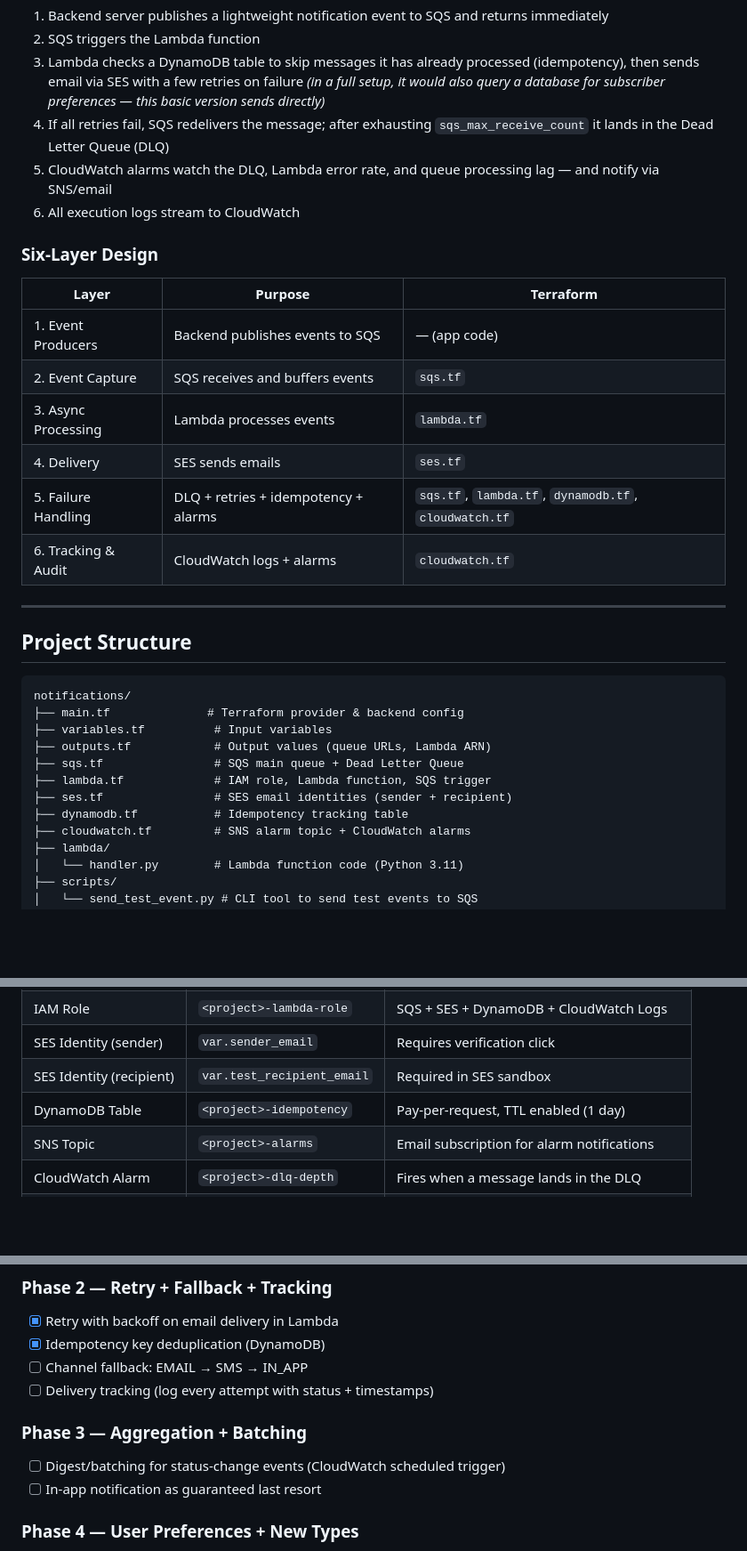
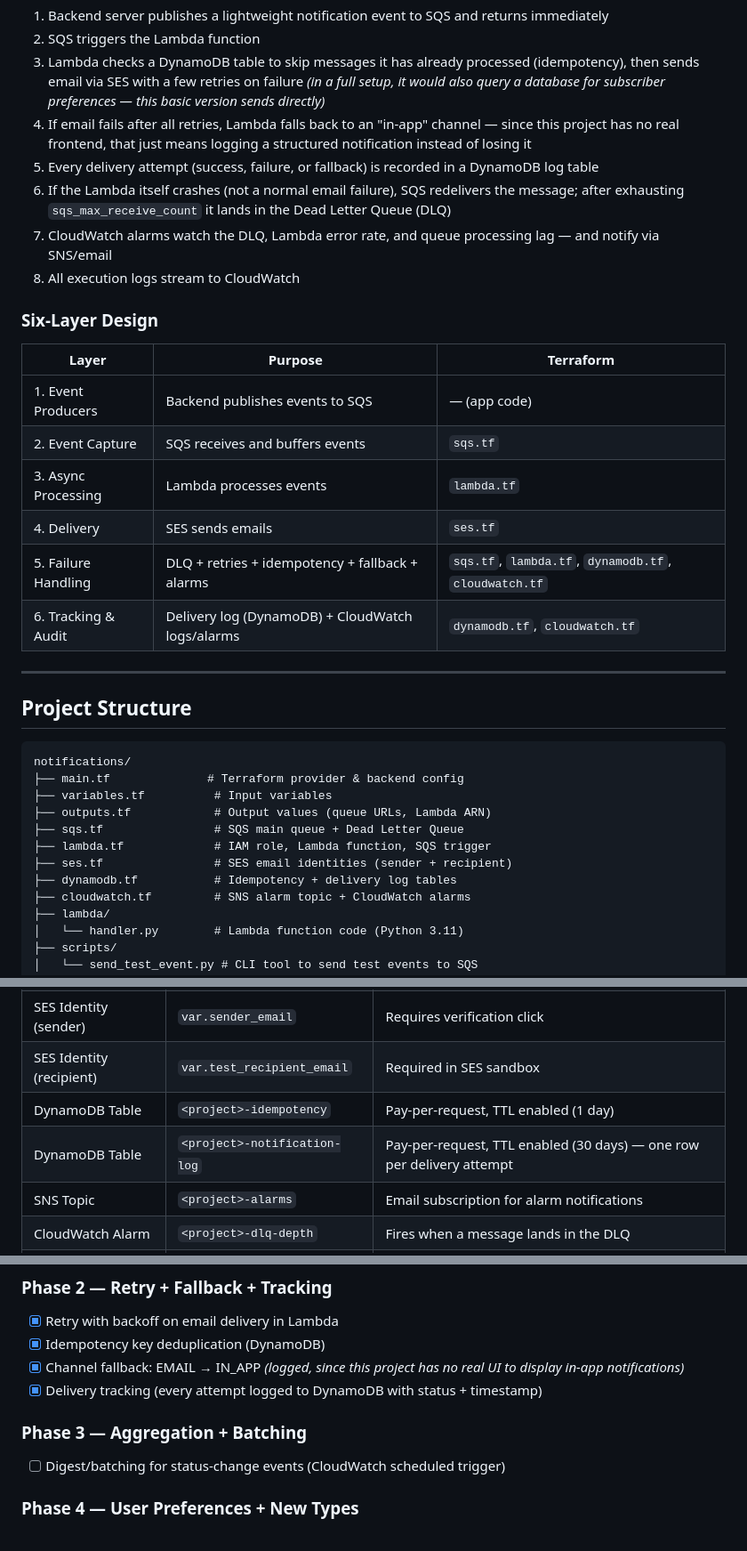
Before and after one commit to namhngo/Terraform-infra-setup, a Markdown page: notifications/README.md, 3 parts joined by grey strips. Shown at 89% size. Rendered like a GitHub page; blank space fills up the shorter version.

Commit message:
docs: update README for delivery tracking and email-to-in-app fallback

```diff
--- a/notifications/README.md
+++ b/notifications/README.md
@@ -33,9 +33,11 @@ Terraform configuration for an asynchronous notification system built on SQS + L
 1. Backend server publishes a lightweight notification event to SQS and returns immediately
 2. SQS triggers the Lambda function
 3. Lambda checks a DynamoDB table to skip messages it has already processed (idempotency), then sends email via SES with a few retries on failure *(in a full setup, it would also query a database for subscriber preferences — this basic version sends directly)*
-4. If all retries fail, SQS redelivers the message; after exhausting `sqs_max_receive_count` it lands in the Dead Letter Queue (DLQ)
-5. CloudWatch alarms watch the DLQ, Lambda error rate, and queue processing lag — and notify via SNS/email
-6. All execution logs stream to CloudWatch
+4. If email fails after all retries, Lambda falls back to an "in-app" channel — since this project has no real frontend, that just means logging a structured notification instead of losing it
+5. Every delivery attempt (success, failure, or fallback) is recorded in a DynamoDB log table
+6. If the Lambda itself crashes (not a normal email failure), SQS redelivers the message; after exhausting `sqs_max_receive_count` it lands in the Dead Letter Queue (DLQ)
+7. CloudWatch alarms watch the DLQ, Lambda error rate, and queue processing lag — and notify via SNS/email
+8. All execution logs stream to CloudWatch
 
 ### Six-Layer Design
 
@@ -45,8 +47,8 @@ Terraform configuration for an asynchronous notification system built on SQS + L
 | 2. Event Capture | SQS receives and buffers events | `sqs.tf` |
 | 3. Async Processing | Lambda processes events | `lambda.tf` |
 | 4. Delivery | SES sends emails | `ses.tf` |
-| 5. Failure Handling | DLQ + retries + idempotency + alarms | `sqs.tf`, `lambda.tf`, `dynamodb.tf`, `cloudwatch.tf` |
-| 6. Tracking & Audit | CloudWatch logs + alarms | `cloudwatch.tf` |
+| 5. Failure Handling | DLQ + retries + idempotency + fallback + alarms | `sqs.tf`, `lambda.tf`, `dynamodb.tf`, `cloudwatch.tf` |
+| 6. Tracking & Audit | Delivery log (DynamoDB) + CloudWatch logs/alarms | `dynamodb.tf`, `cloudwatch.tf` |
 
 ---
 
@@ -60,7 +62,7 @@ notifications/
 ├── sqs.tf                # SQS main queue + Dead Letter Queue
 ├── lambda.tf             # IAM role, Lambda function, SQS trigger
 ├── ses.tf                # SES email identities (sender + recipient)
-├── dynamodb.tf           # Idempotency tracking table
+├── dynamodb.tf           # Idempotency + delivery log tables
 ├── cloudwatch.tf         # SNS alarm topic + CloudWatch alarms
 ├── lambda/
 │   └── handler.py        # Lambda function code (Python 3.11)
@@ -132,6 +134,7 @@ Paste the queue URL from `terraform output sqs_queue_url` when prompted.
 | SES Identity (sender) | `var.sender_email` | Requires verification click |
 | SES Identity (recipient) | `var.test_recipient_email` | Required in SES sandbox |
 | DynamoDB Table | `<project>-idempotency` | Pay-per-request, TTL enabled (1 day) |
+| DynamoDB Table | `<project>-notification-log` | Pay-per-request, TTL enabled (30 days) — one row per delivery attempt |
 | SNS Topic | `<project>-alarms` | Email subscription for alarm notifications |
 | CloudWatch Alarm | `<project>-dlq-depth` | Fires when a message lands in the DLQ |
 | CloudWatch Alarm | `<project>-lambda-errors` | Fires on any Lambda error in a 5-min window |
@@ -157,13 +160,12 @@ Paste the queue URL from `terraform output sqs_queue_url` when prompted.
 
 - [x] Retry with backoff on email delivery in Lambda
 - [x] Idempotency key deduplication (DynamoDB)
-- [ ] Channel fallback: EMAIL → SMS → IN_APP
-- [ ] Delivery tracking (log every attempt with status + timestamps)
+- [x] Channel fallback: EMAIL → IN_APP *(logged, since this project has no real UI to display in-app notifications)*
+- [x] Delivery tracking (every attempt logged to DynamoDB with status + timestamp)
 
 ### Phase 3 — Aggregation + Batching
 
 - [ ] Digest/batching for status-change events (CloudWatch scheduled trigger)
-- [ ] In-app notification as guaranteed last resort
 
 ### Phase 4 — User Preferences + New Types
 
```
Also changed, not shown: other parts of notifications/README.md (+4 -0 lines).
